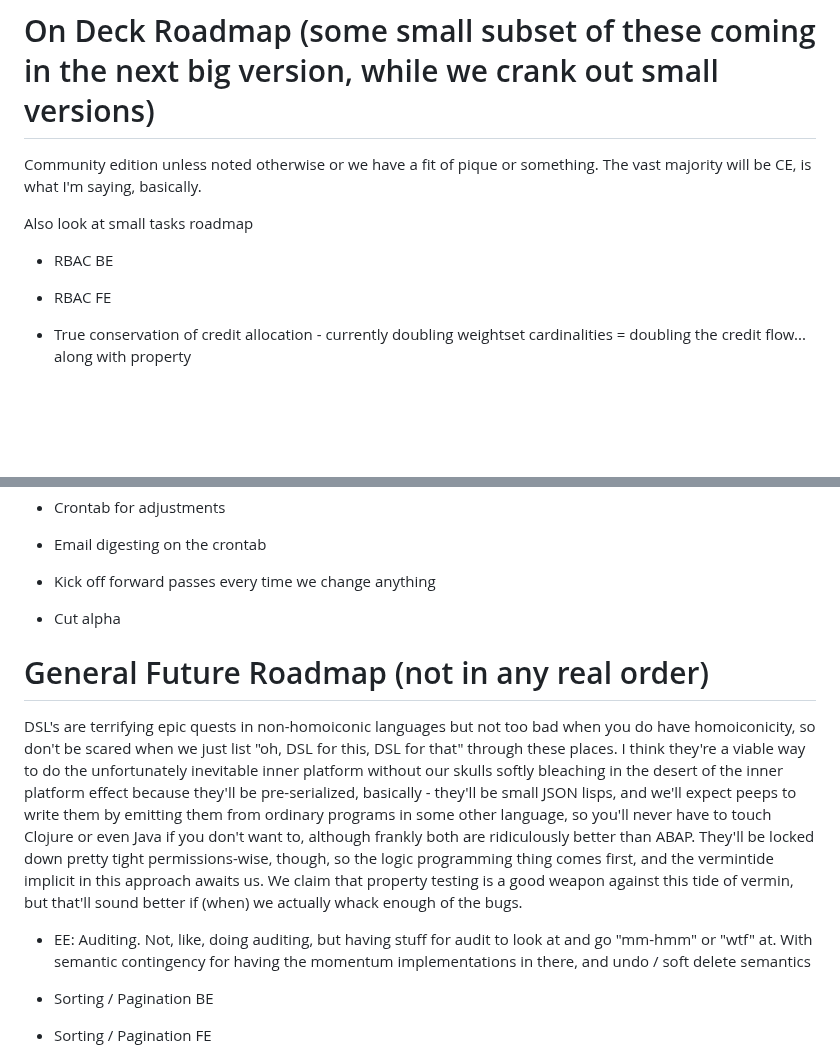
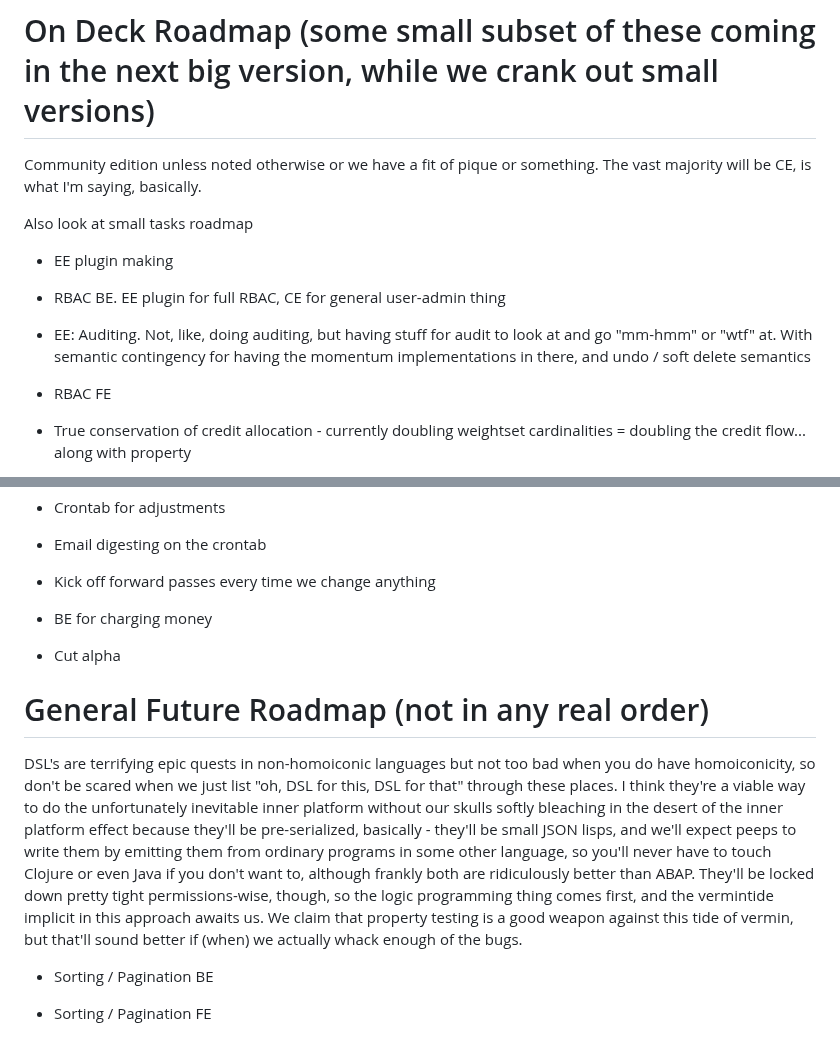
Before and after one commit to howonlee/mertonon, a Markdown page: docs/roadmap.md, 2 parts joined by grey strips. GitHub-like rendering; blank space fills up the shorter version.

Commit message:
thinking

```diff
--- a/docs/roadmap.md
+++ b/docs/roadmap.md
@@ -4,7 +4,9 @@ Community edition unless noted otherwise or we have a fit of pique or something.
 
 Also look at small tasks roadmap
 
-- RBAC BE
+- EE plugin making
+- RBAC BE. EE plugin for full RBAC, CE for general user-admin thing
+- EE: Auditing. Not, like, doing auditing, but having stuff for audit to look at and go "mm-hmm" or "wtf" at. With semantic contingency for having the momentum implementations in there, and undo / soft delete semantics
 - RBAC FE
 - True conservation of credit allocation - currently doubling weightset cardinalities = doubling the credit flow... along with property
 - Model updates, what's necessary of BE
@@ -14,6 +16,7 @@ Also look at small tasks roadmap
 - Crontab for adjustments
 - Email digesting on the crontab
 - Kick off forward passes every time we change anything
+- BE for charging money
 
 - Cut alpha
 
@@ -21,7 +24,6 @@ Also look at small tasks roadmap
 
 DSL's are terrifying epic quests in non-homoiconic languages but not too bad when you do have homoiconicity, so don't be scared when we just list "oh, DSL for this, DSL for that" through these places. I think they're a viable way to do the unfortunately inevitable inner platform without our skulls softly bleaching in the desert of the inner platform effect because they'll be pre-serialized, basically - they'll be small JSON lisps, and we'll expect peeps to write them by emitting them from ordinary programs in some other language, so you'll never have to touch Clojure or even Java if you don't want to, although frankly both are ridiculously better than ABAP. They'll be locked down pretty tight permissions-wise, though, so the logic programming thing comes first, and the vermintide implicit in this approach awaits us. We claim that property testing is a good weapon against this tide of vermin, but that'll sound better if (when) we actually whack enough of the bugs.
 
-- EE: Auditing. Not, like, doing auditing, but having stuff for audit to look at and go "mm-hmm" or "wtf" at. With semantic contingency for having the momentum implementations in there, and undo / soft delete semantics
 - Sorting / Pagination BE
 - Sorting / Pagination FE
 - Weight painter and modal changing
```
